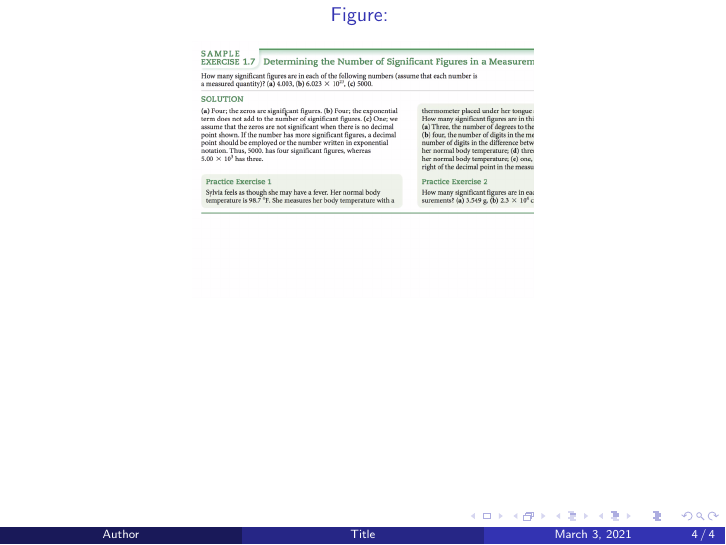
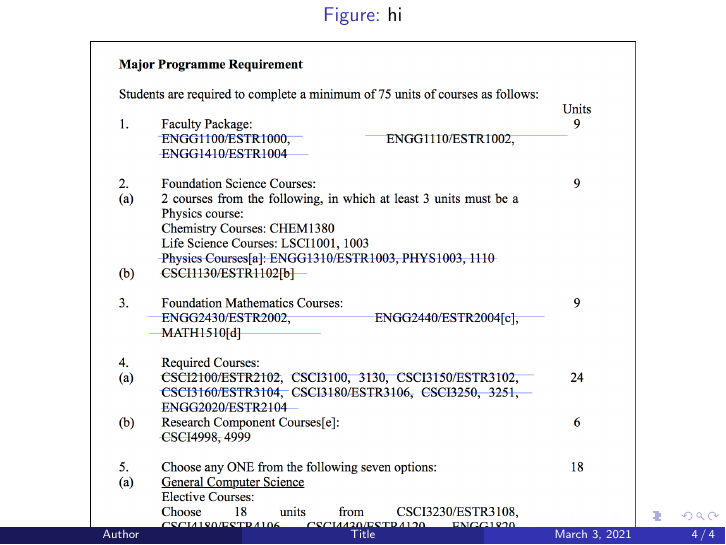
Before and after one commit to MHW2003/Presentation, LaTeX slides (main.tex): page 5 of 5 before the commit and page 6 of 6 after it. Compiled offline with pdfLaTeX.

Commit message:
update Wed Mar 03 2021 16:54:29 GMT+0800 (Hong Kong Standard Time)

```diff
--- a/main.tex
+++ b/main.tex
@@ -59,16 +59,12 @@ Green box
 \end{frame}
 \begin{figure}[h]
 
+\caption{hi}
+\centering
 
+\includegraphics[width=0.8\textwidth]{020cd506-6960-4e75-99e8-797060c78764.jpg}
 
 \caption{}
-\centering
-
-
-
-\includegraphics[width=0.5\textwidth]{03adfb6d-7d15-48c5-913d-18421c521d85.jpg}
-
-
 
 \end{figure}
 \end{document}
```
